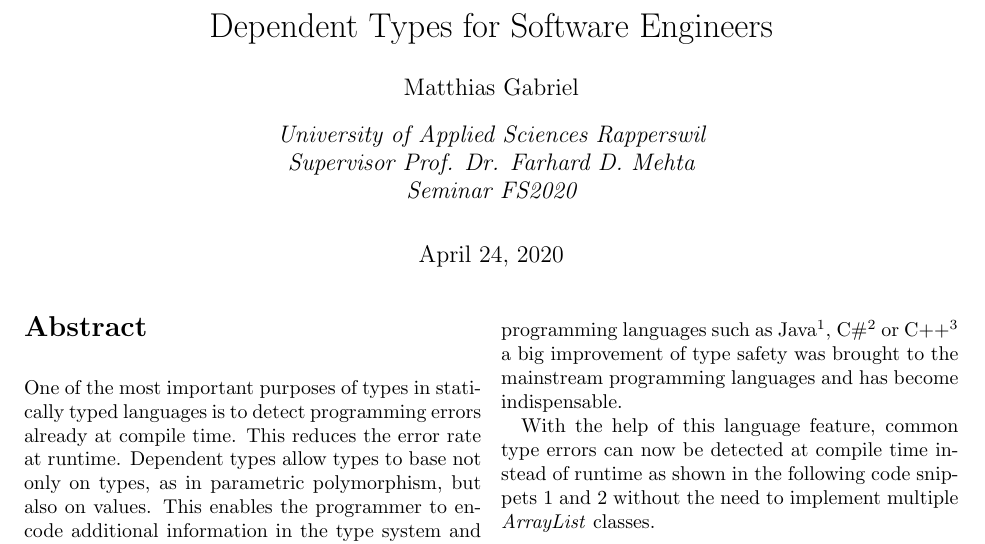
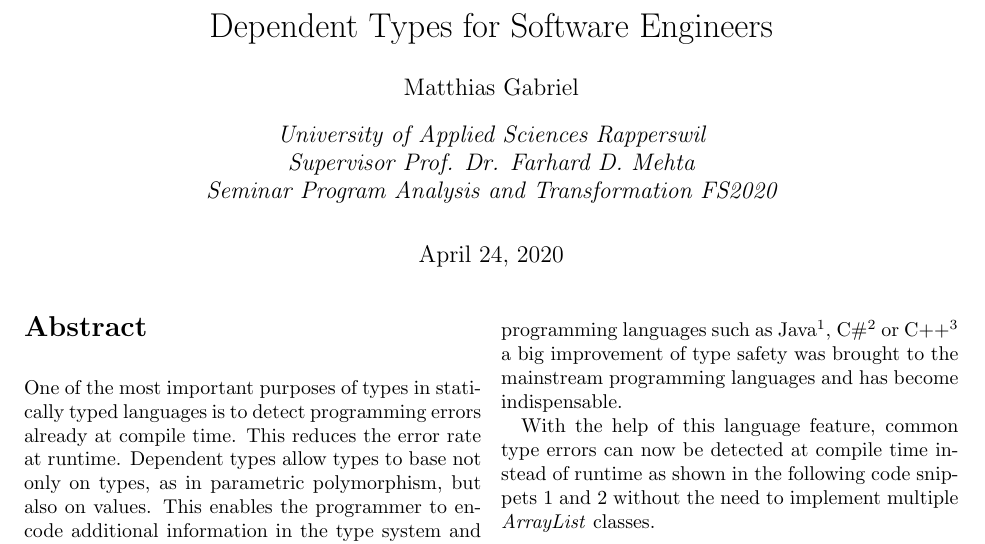
Before and after one commit to MatthiasGabriel/SemProgAnTr_FS20, a LaTeX paper (seminar.tex): part of page 1 of 12, cut so that both start at the same text. Compiled offline with pdfLaTeX.

Commit message:
Final version

```diff
--- a/seminar.tex
+++ b/seminar.tex
@@ -1,4 +1,4 @@
-\documentclass[twocolumn]{article}
+\documentclass[twocolumn, final]{article}
 
 \usepackage{graphicx}
 
@@ -80,7 +80,7 @@
 
 \title{Dependent Types for Software Engineers}
 \author{Matthias Gabriel}
-\affil{University of Applied Sciences Rapperswil\\Supervisor Prof. Dr. Farhard D. Mehta\\Seminar FS2020}
+\affil{University of Applied Sciences Rapperswil\\Supervisor Prof. Dr. Farhard D. Mehta\\Seminar Program Analysis and Transformation FS2020}
 \date{\today}
 
 
```
